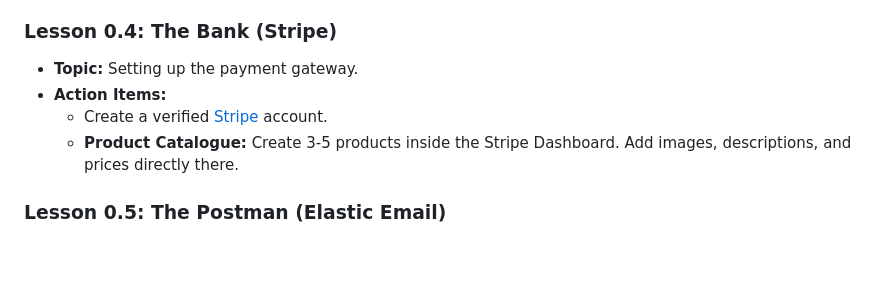
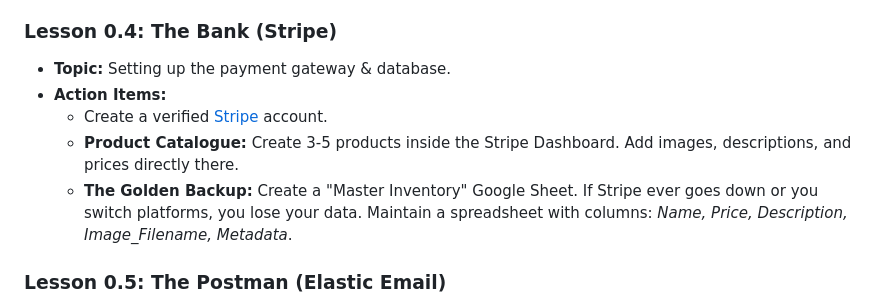
Before and after one commit to littefoot/artbeat, a Markdown page: course_curriculum.md, the part around the change. Drawn GitHub-style; blank space fills up the shorter version.

Commit message:
Add Data Backup instruction to Lesson 0.4

```diff
--- a/course_curriculum.md
+++ b/course_curriculum.md
@@ -32,10 +32,11 @@ This course takes you from zero coding knowledge to deploying a high-end, fully
         *   **Copy Deck:** A simple text file with your Bio, Tagline, and Shipping Policy.
 
 ### Lesson 0.4: The Bank (Stripe)
-*   **Topic:** Setting up the payment gateway.
+*   **Topic:** Setting up the payment gateway & database.
 *   **Action Items:**
     *   Create a verified [Stripe](https://stripe.com) account.
     *   **Product Catalogue:** Create 3-5 products inside the Stripe Dashboard. Add images, descriptions, and prices directly there.
+    *   **The Golden Backup:** Create a "Master Inventory" Google Sheet. If Stripe ever goes down or you switch platforms, you lose your data. Maintain a spreadsheet with columns: *Name, Price, Description, Image_Filename, Metadata*.
 
 ### Lesson 0.5: The Postman (Elastic Email)
 *   **Topic:** Setting up the email service.
```
